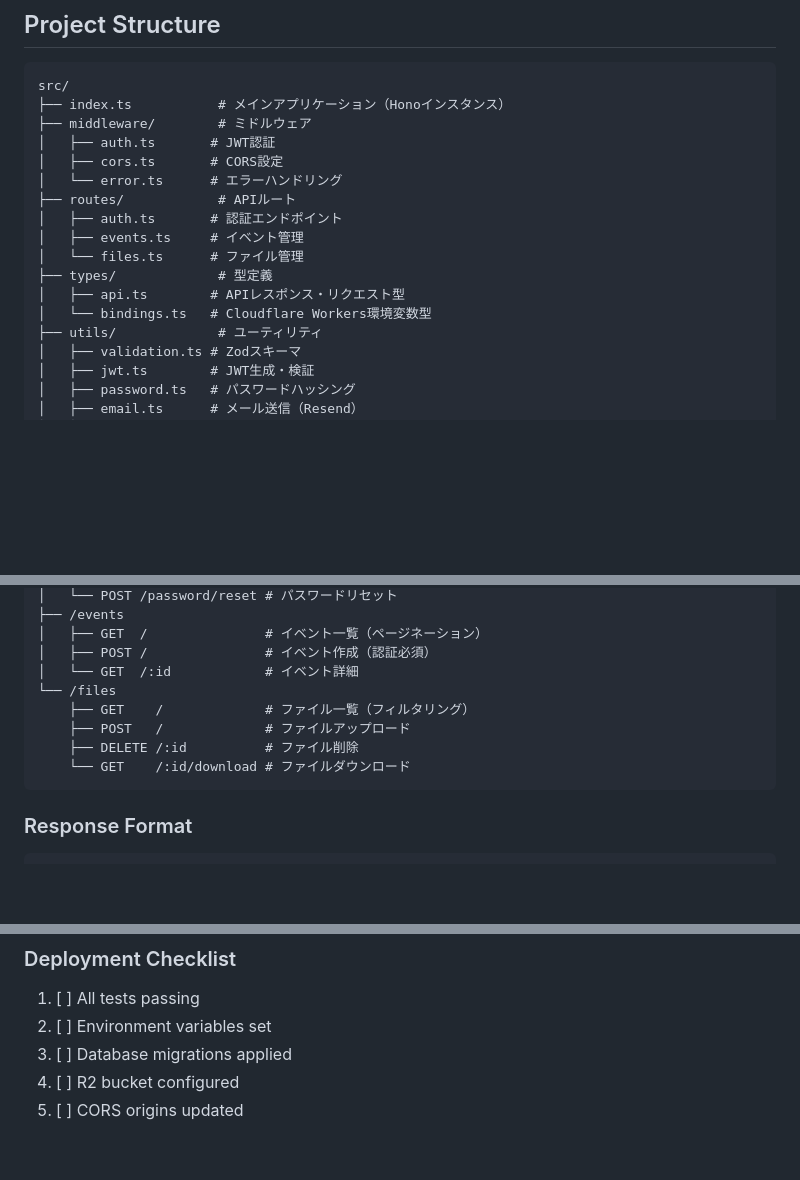
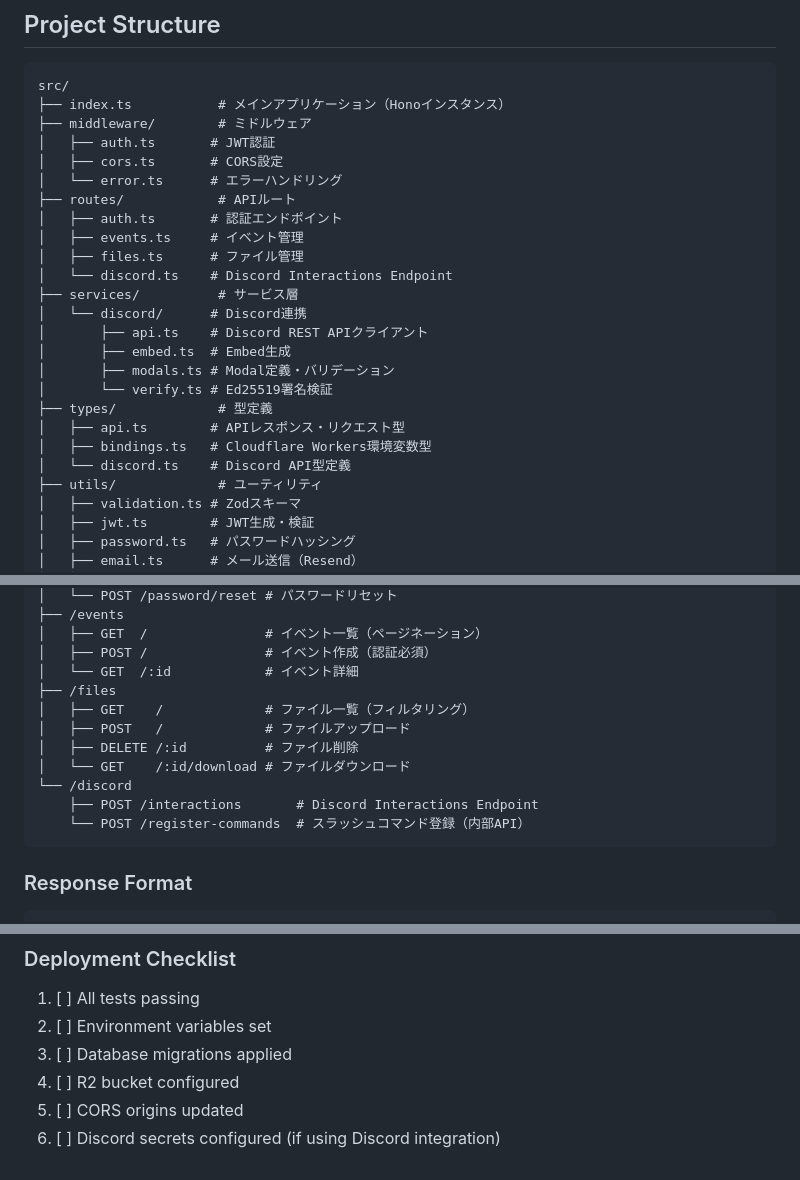
Before and after one commit to ProjectEuropa/Europa, a Markdown page: hono-worker/CLAUDE.md, 3 parts joined by grey strips. Drawn GitHub-style; blank space fills up the shorter version.

````diff
--- a/hono-worker/CLAUDE.md
+++ b/hono-worker/CLAUDE.md
@@ -12,10 +12,18 @@ src/
 ├── routes/            # APIルート
 │   ├── auth.ts       # 認証エンドポイント
 │   ├── events.ts     # イベント管理
-│   └── files.ts      # ファイル管理
+│   ├── files.ts      # ファイル管理
+│   └── discord.ts    # Discord Interactions Endpoint
+├── services/          # サービス層
+│   └── discord/      # Discord連携
+│       ├── api.ts    # Discord REST APIクライアント
+│       ├── embed.ts  # Embed生成
+│       ├── modals.ts # Modal定義・バリデーション
+│       └── verify.ts # Ed25519署名検証
 ├── types/             # 型定義
 │   ├── api.ts        # APIレスポンス・リクエスト型
-│   └── bindings.ts   # Cloudflare Workers環境変数型
+│   ├── bindings.ts   # Cloudflare Workers環境変数型
+│   └── discord.ts    # Discord API型定義
 ├── utils/             # ユーティリティ
 │   ├── validation.ts # Zodスキーマ
 │   ├── jwt.ts        # JWT生成・検証
@@ -74,11 +82,14 @@ npm run deploy:production # 本番環境
 │   ├── GET  /               # イベント一覧（ページネーション）
 │   ├── POST /               # イベント作成（認証必須）
 │   └── GET  /:id            # イベント詳細
-└── /files
-    ├── GET    /             # ファイル一覧（フィルタリング）
-    ├── POST   /             # ファイルアップロード
-    ├── DELETE /:id          # ファイル削除
-    └── GET    /:id/download # ファイルダウンロード
+├── /files
+│   ├── GET    /             # ファイル一覧（フィルタリング）
+│   ├── POST   /             # ファイルアップロード
+│   ├── DELETE /:id          # ファイル削除
+│   └── GET    /:id/download # ファイルダウンロード
+└── /discord
+    ├── POST /interactions       # Discord Interactions Endpoint
+    └── POST /register-commands  # スラッシュコマンド登録（内部API）
 ```
 
 ### Response Format
@@ -522,3 +591,4 @@ npm run deploy:production
 3. [ ] Database migrations applied
 4. [ ] R2 bucket configured
 5. [ ] CORS origins updated
+6. [ ] Discord secrets configured (if using Discord integration)
````
Also changed, not shown: other parts of hono-worker/CLAUDE.md (+58 -0 lines), readme.md (+66 -0 lines).
